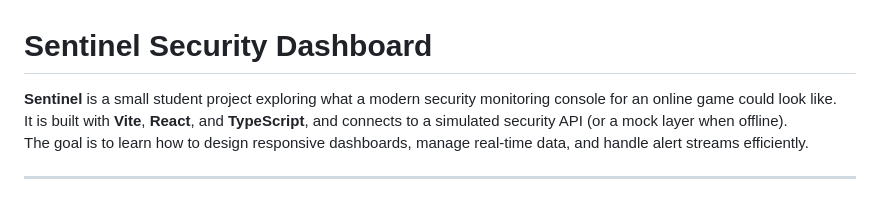
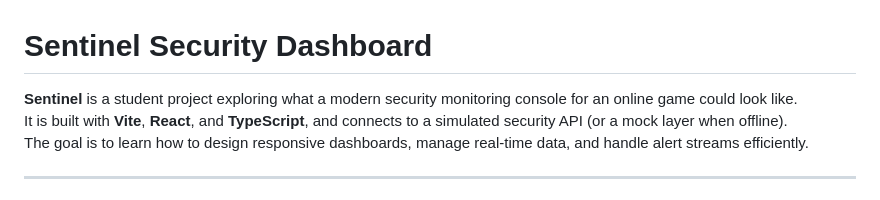
Before and after one commit to Fakih-Hamid/sentinel-security-dashboard, a Markdown page: README.md, the part around the change. Drawn GitHub-style.

```diff
--- a/README.md
+++ b/README.md
@@ -1,6 +1,6 @@
 # Sentinel Security Dashboard
 
-**Sentinel** is a small student project exploring what a modern security monitoring console for an online game could look like.
+**Sentinel** is a student project exploring what a modern security monitoring console for an online game could look like.
 It is built with **Vite**, **React**, and **TypeScript**, and connects to a simulated security API (or a mock layer when offline).
 The goal is to learn how to design responsive dashboards, manage real-time data, and handle alert streams efficiently.
 
```
